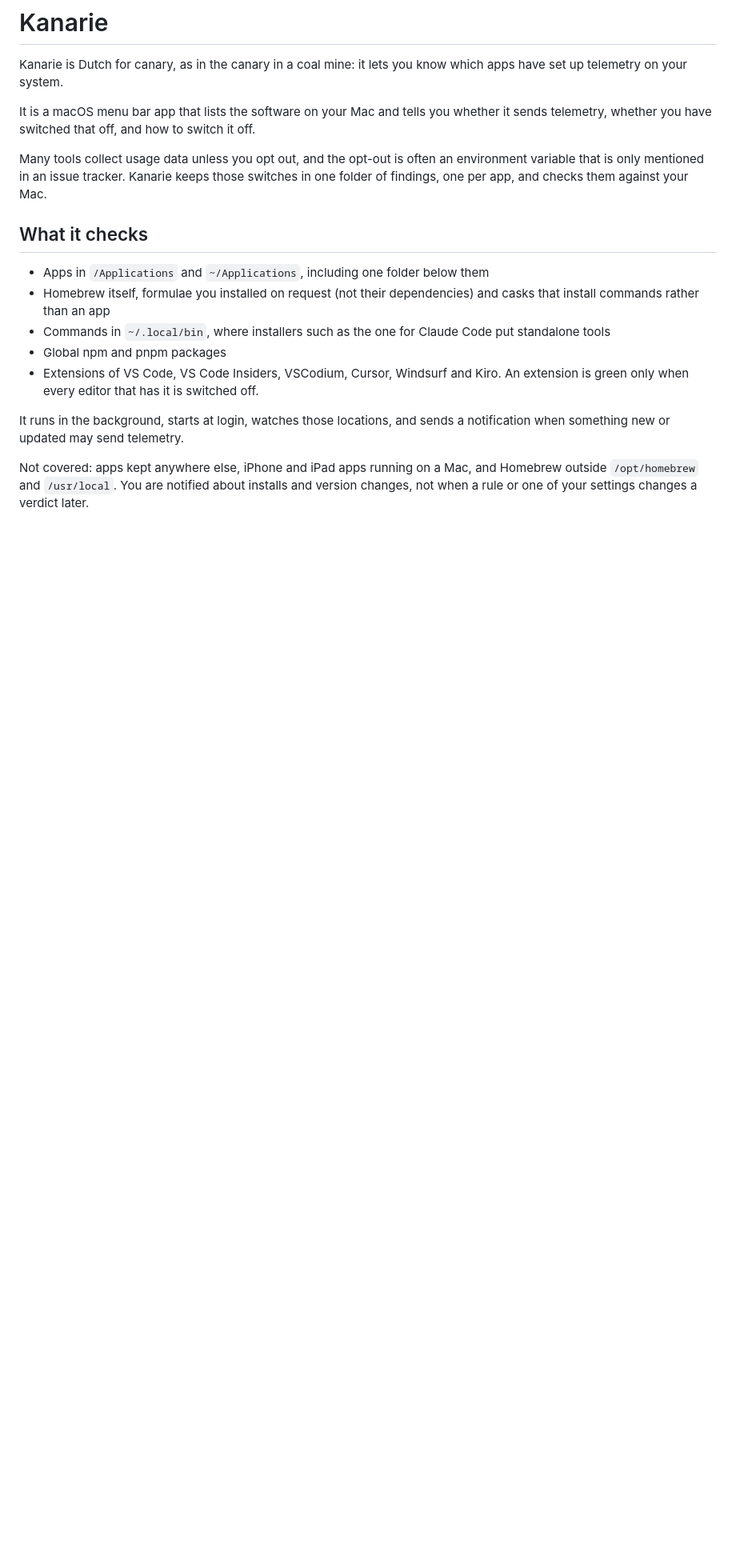
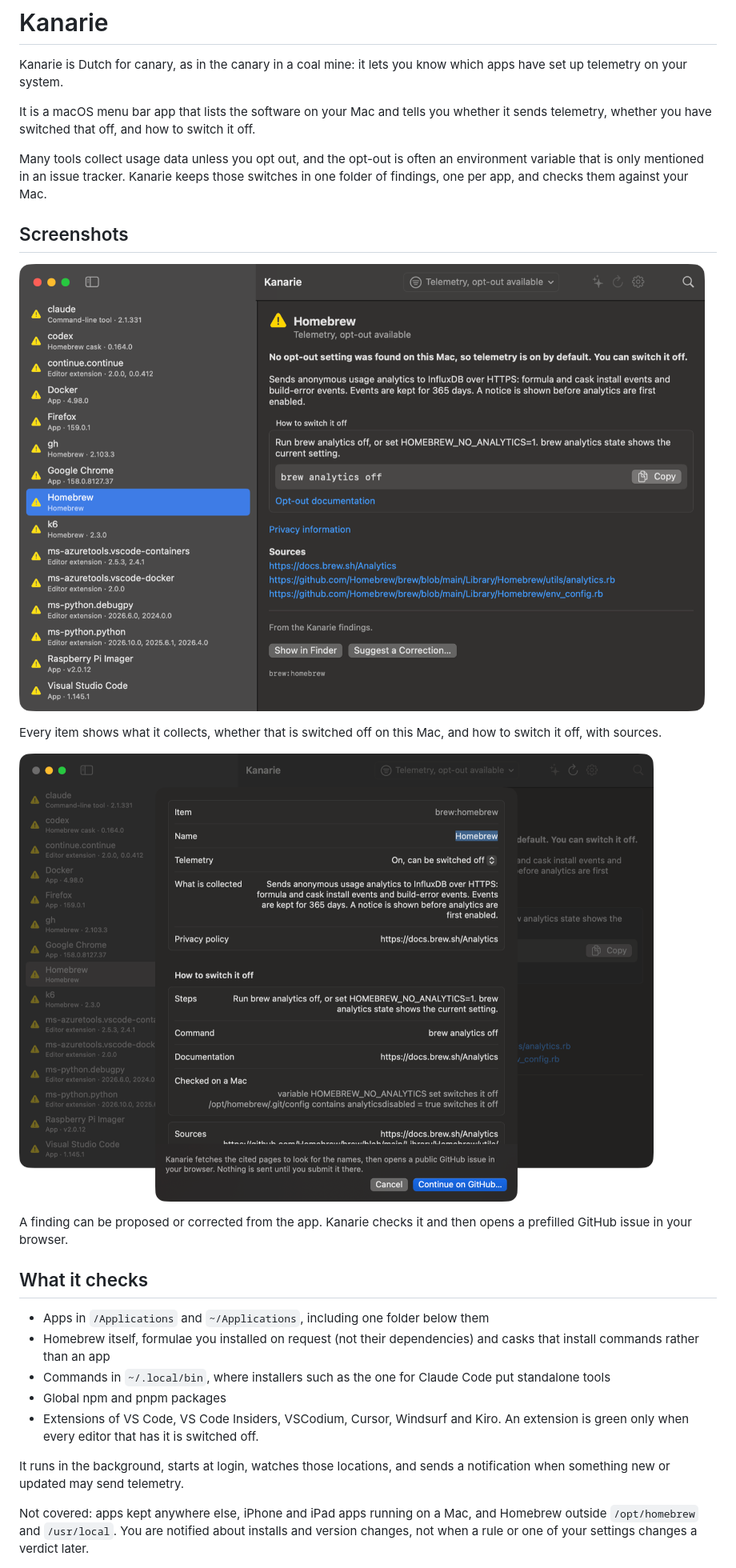
Before and after one commit to Dunky13/app-checker, a Markdown page: README.md, the part around the change. Shown at 80% size. Drawn GitHub-style; pictures changed too: docs/screenshots/list.png (added), docs/screenshots/submit.png (added); blank space fills up the shorter version.

Commit message:
Show the app in the README
Two screenshots: the list with an item's opt-out steps, and the form to
suggest a correction.

Co-Authored-By: Claude Fable 5.2 <noreply@anthropic.com>
Signed-off-by: Marc Went <marc@went.io>

```diff
--- a/README.md
+++ b/README.md
@@ -7,6 +7,16 @@ Kanarie is Dutch for canary, as in the canary in a coal mine: it lets you know w
 It is a macOS menu bar app that lists the software on your Mac and tells you whether it sends telemetry, whether you have switched that off, and how to switch it off.
 
 Many tools collect usage data unless you opt out, and the opt-out is often an environment variable that is only mentioned in an issue tracker. Kanarie keeps those switches in one folder of findings, one per app, and checks them against your Mac.
+
+## Screenshots
+
+![The Kanarie window: a list of items that send telemetry, with Homebrew selected and the steps to switch its analytics off](docs/screenshots/list.png)
+
+Every item shows what it collects, whether that is switched off on this Mac, and how to switch it off, with sources.
+
+![The form to suggest a correction, filled in with the Homebrew finding](docs/screenshots/submit.png)
+
+A finding can be proposed or corrected from the app. Kanarie checks it and then opens a prefilled GitHub issue in your browser.
 
 ## What it checks
 
```
